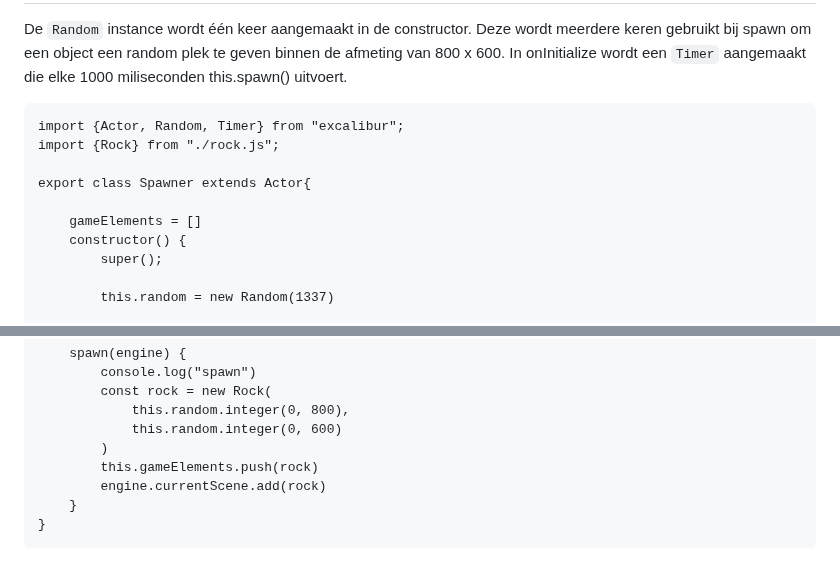
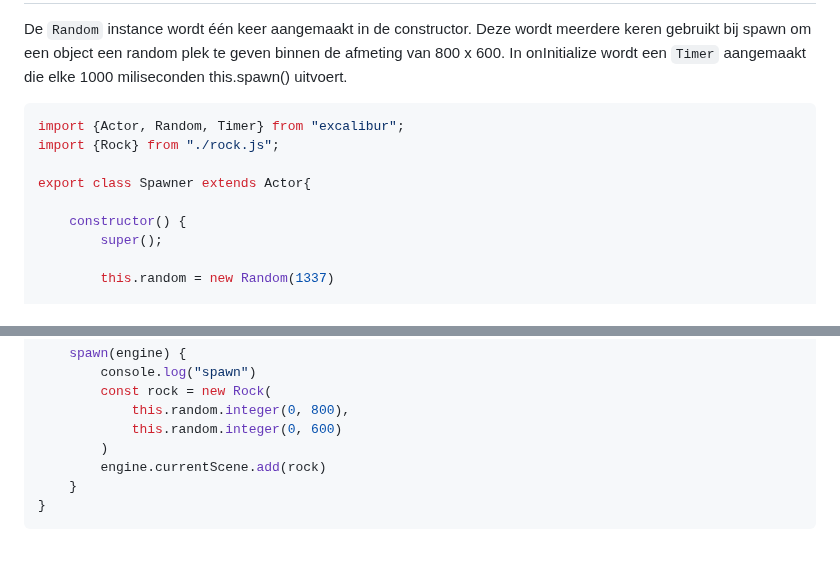
Before and after one commit to HR-CMGT/PRG04-2023-2024, a Markdown page: snippets.md, 2 parts joined by grey strips. GitHub-like rendering.

````diff
--- a/snippets.md
+++ b/snippets.md
@@ -339,13 +339,12 @@ export class HealthBar extends Actor {
 
 De `Random` instance wordt één keer aangemaakt in de constructor. Deze wordt meerdere keren gebruikt bij spawn om een object een random plek te geven binnen de afmeting van 800 x 600. In onInitialize wordt een `Timer` aangemaakt die elke 1000 miliseconden this.spawn() uitvoert.
 
-```
+```js
 import {Actor, Random, Timer} from "excalibur";
 import {Rock} from "./rock.js";
 
 export class Spawner extends Actor{
 
-    gameElements = []
     constructor() {
         super();
 
@@ -369,7 +368,6 @@ export class Spawner extends Actor{
             this.random.integer(0, 800),
             this.random.integer(0, 600)
         )
-        this.gameElements.push(rock)
         engine.currentScene.add(rock)
     }
 }
````
